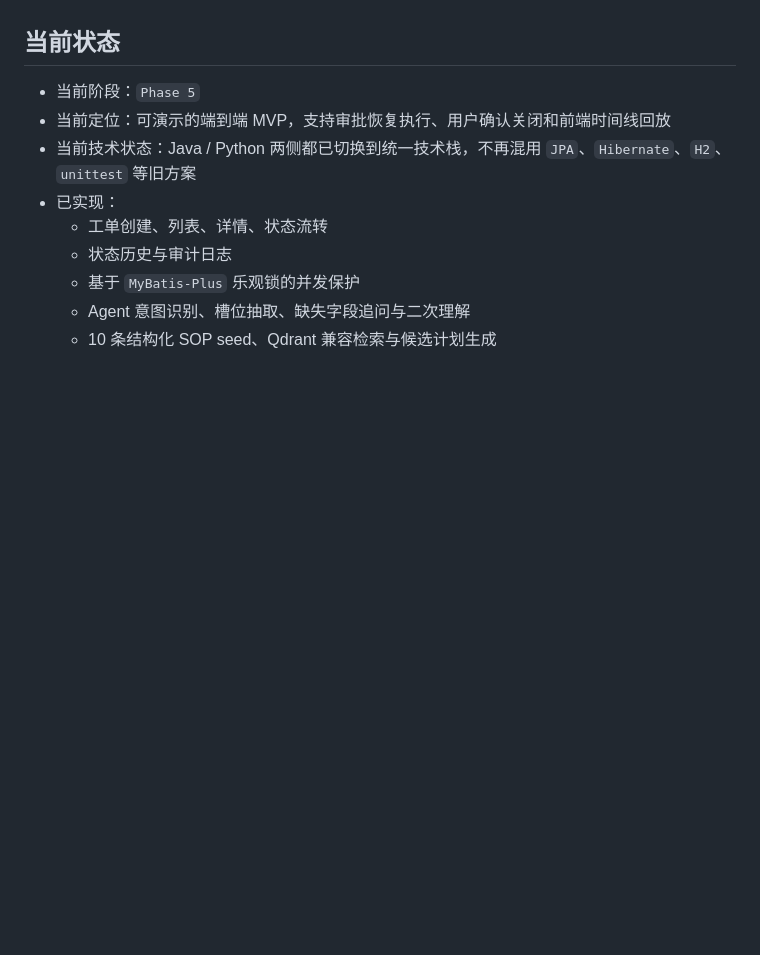
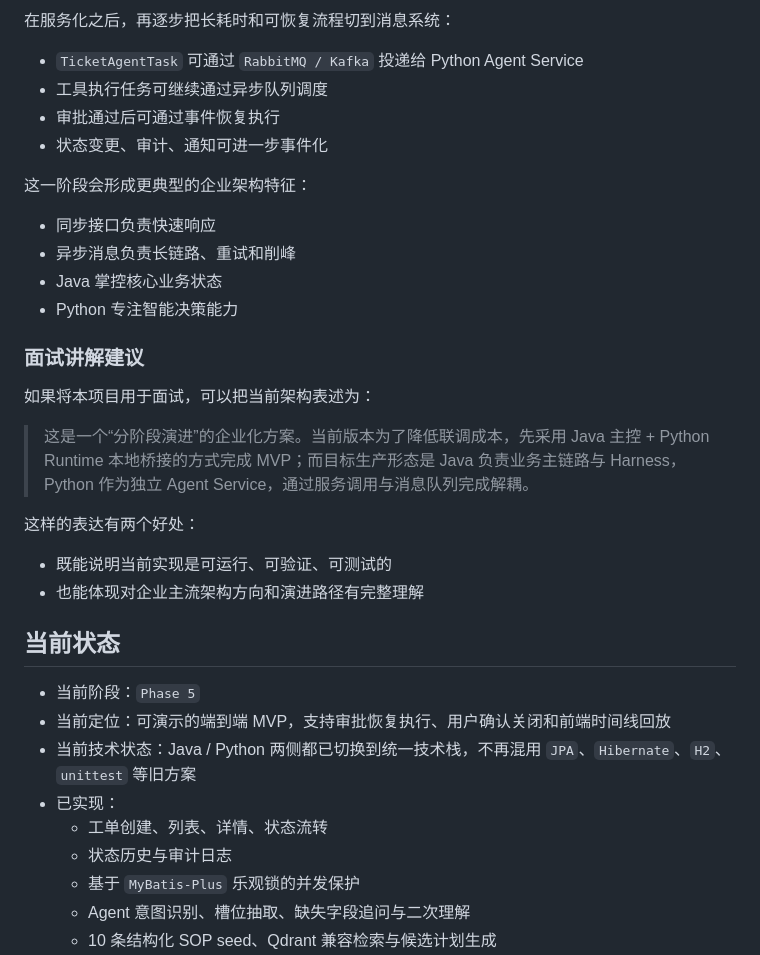
Before and after one commit to GodvFocus/itops-agent, a Markdown page: README.md, the part around one of its changes. GitHub-like rendering; blank space fills up the shorter version.

Commit message:
docs(readme): 补充架构定位与阶段演进说明
- 说明当前 Java 主控与 Python Runtime 桥接的定位

- 补充服务化与消息化的企业化演进路径

- 增加适用于面试讲解的架构表述建议

```diff
--- a/README.md
+++ b/README.md
@@ -4,3 +63,27 @@
+在服务化之后，再逐步把长耗时和可恢复流程切到消息系统：
+
+- `TicketAgentTask` 可通过 `RabbitMQ / Kafka` 投递给 Python Agent Service
+- 工具执行任务可继续通过异步队列调度
+- 审批通过后可通过事件恢复执行
+- 状态变更、审计、通知可进一步事件化
+
+这一阶段会形成更典型的企业架构特征：
+
+- 同步接口负责快速响应
+- 异步消息负责长链路、重试和削峰
+- Java 掌控核心业务状态
+- Python 专注智能决策能力
+
+### 面试讲解建议
+
+如果将本项目用于面试，可以把当前架构表述为：
+
+> 这是一个“分阶段演进”的企业化方案。当前版本为了降低联调成本，先采用 Java 主控 + Python Runtime 本地桥接的方式完成 MVP；而目标生产形态是 Java 负责业务主链路与 Harness，Python 作为独立 Agent Service，通过服务调用与消息队列完成解耦。
+
+这样的表达有两个好处：
+
+- 既能说明当前实现是可运行、可验证、可测试的
+- 也能体现对企业主流架构方向和演进路径有完整理解
 
 ## 当前状态
 
```
Also changed, not shown: other parts of README.md (+59 -0 lines).
